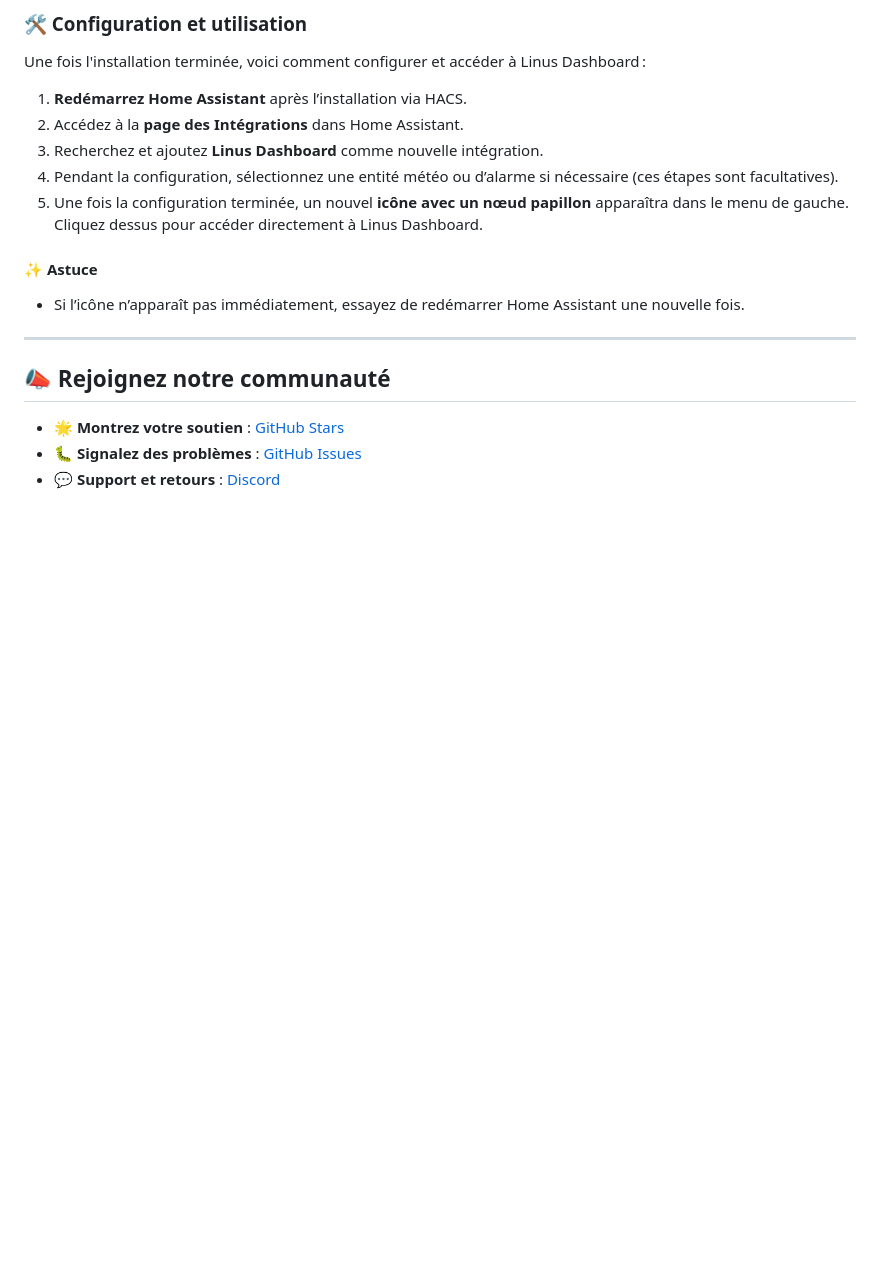
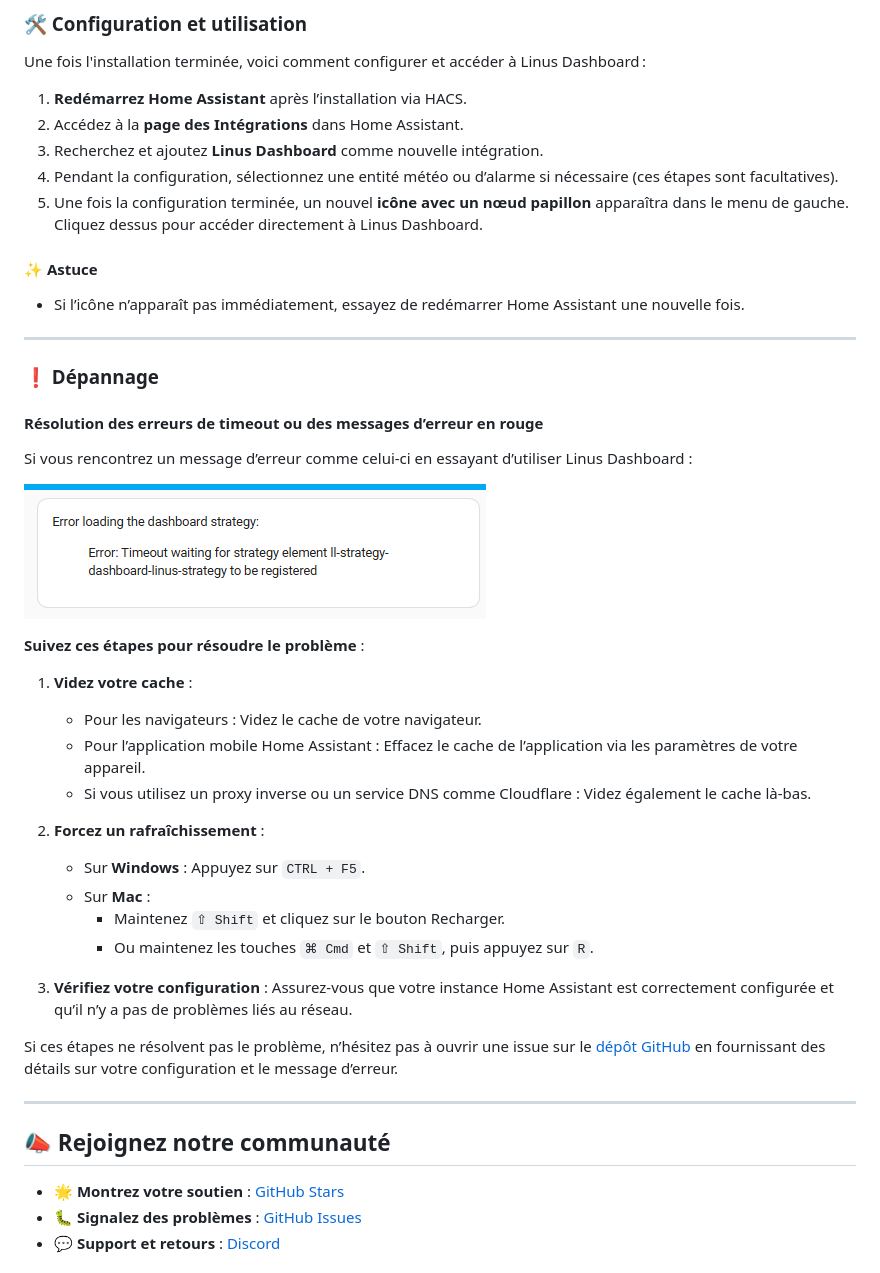
Before and after one commit to Thank-you-Linus/Linus-Dashboard, a Markdown page: README-fr.md, the part around the change. Drawn GitHub-style; pictures changed too: images/timeout-error.png (added); blank space fills up the shorter version.

Commit message:
docs(readme): add a troubleshooting section for timeout issue

```diff
--- a/README-fr.md
+++ b/README-fr.md
@@ -154,9 +154,35 @@ Une fois l'installation terminée, voici comment configurer et accéder à Linus
 4. Pendant la configuration, sélectionnez une entité météo ou d’alarme si nécessaire (ces étapes sont facultatives).
 5. Une fois la configuration terminée, un nouvel **icône avec un nœud papillon** apparaîtra dans le menu de gauche. Cliquez dessus pour accéder directement à Linus Dashboard.
 
-
 #### ✨ Astuce
 - Si l’icône n’apparaît pas immédiatement, essayez de redémarrer Home Assistant une nouvelle fois.
+
+---
+
+### ❗ Dépannage
+
+#### Résolution des erreurs de timeout ou des messages d’erreur en rouge
+
+Si vous rencontrez un message d’erreur comme celui-ci en essayant d’utiliser Linus Dashboard :
+
+![Erreur de Timeout](https://github.com/Thank-you-Linus/Linus-Dashboard/blob/main/images/timeout-error.png)
+
+**Suivez ces étapes pour résoudre le problème** :
+
+1. **Videz votre cache** :
+   - Pour les navigateurs : Videz le cache de votre navigateur.
+   - Pour l’application mobile Home Assistant : Effacez le cache de l’application via les paramètres de votre appareil.
+   - Si vous utilisez un proxy inverse ou un service DNS comme Cloudflare : Videz également le cache là-bas.
+
+2. **Forcez un rafraîchissement** :
+   - Sur **Windows** : Appuyez sur `CTRL + F5`.
+   - Sur **Mac** :
+     - Maintenez `⇧ Shift` et cliquez sur le bouton Recharger.
+     - Ou maintenez les touches `⌘ Cmd` et `⇧ Shift`, puis appuyez sur `R`.
+
+3. **Vérifiez votre configuration** : Assurez-vous que votre instance Home Assistant est correctement configurée et qu’il n’y a pas de problèmes liés au réseau.
+
+Si ces étapes ne résolvent pas le problème, n’hésitez pas à ouvrir une issue sur le [dépôt GitHub](https://github.com/Thank-you-Linus/Linus-Dashboard/issues) en fournissant des détails sur votre configuration et le message d’erreur.
 
 ---
 
```
Also changed, not shown: README.md (+28 -0 lines).
